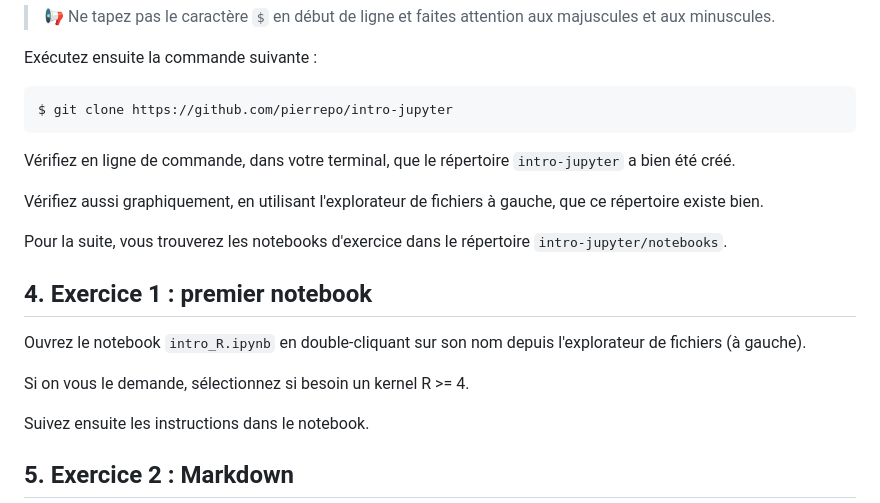
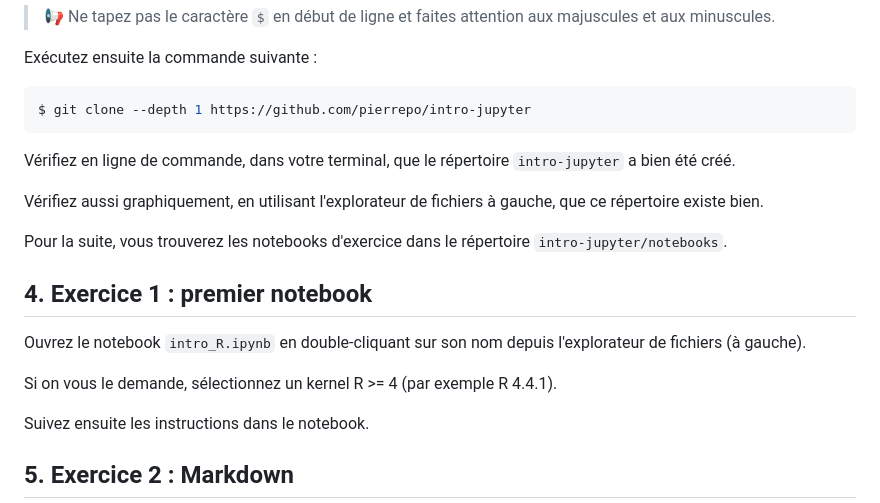
Before and after one commit to pierrepo/intro-jupyter, a Markdown page: tuto_DUO.md, the part around the change. Rendered like a GitHub page.

Commit message:
Update instructions

````diff
--- a/tuto_DUO.md
+++ b/tuto_DUO.md
@@ -45,7 +45,7 @@ $ cd /shared/projects/2501_duo/$USER
 Exécutez ensuite la commande suivante :
 
 ```bash
-$ git clone https://github.com/pierrepo/intro-jupyter
+$ git clone --depth 1 https://github.com/pierrepo/intro-jupyter
 ```
 
 Vérifiez en ligne de commande, dans votre terminal, que le répertoire `intro-jupyter` a bien été créé.
@@ -59,7 +59,7 @@ Pour la suite, vous trouverez les notebooks d'exercice dans le répertoire `intr
 
 Ouvrez le notebook `intro_R.ipynb` en double-cliquant sur son nom depuis l'explorateur de fichiers (à gauche).
 
-Si on vous le demande, sélectionnez si besoin un kernel R >= 4.
+Si on vous le demande, sélectionnez un kernel R >= 4 (par exemple R 4.4.1).
 
 Suivez ensuite les instructions dans le notebook.
 
````
